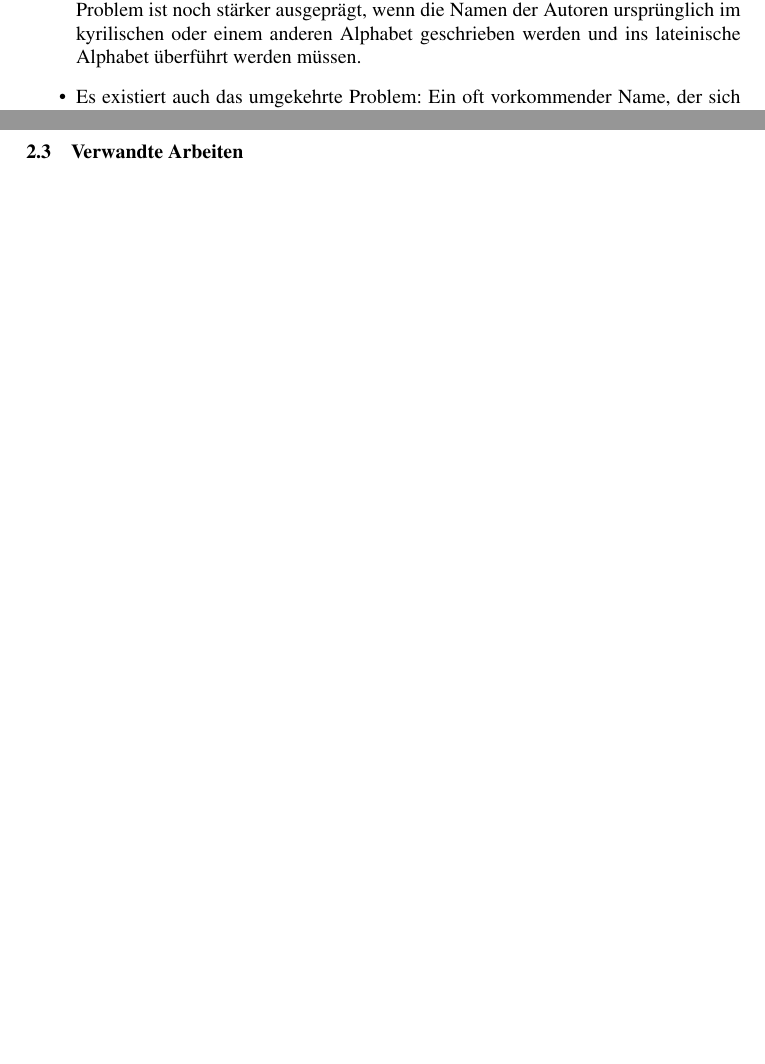
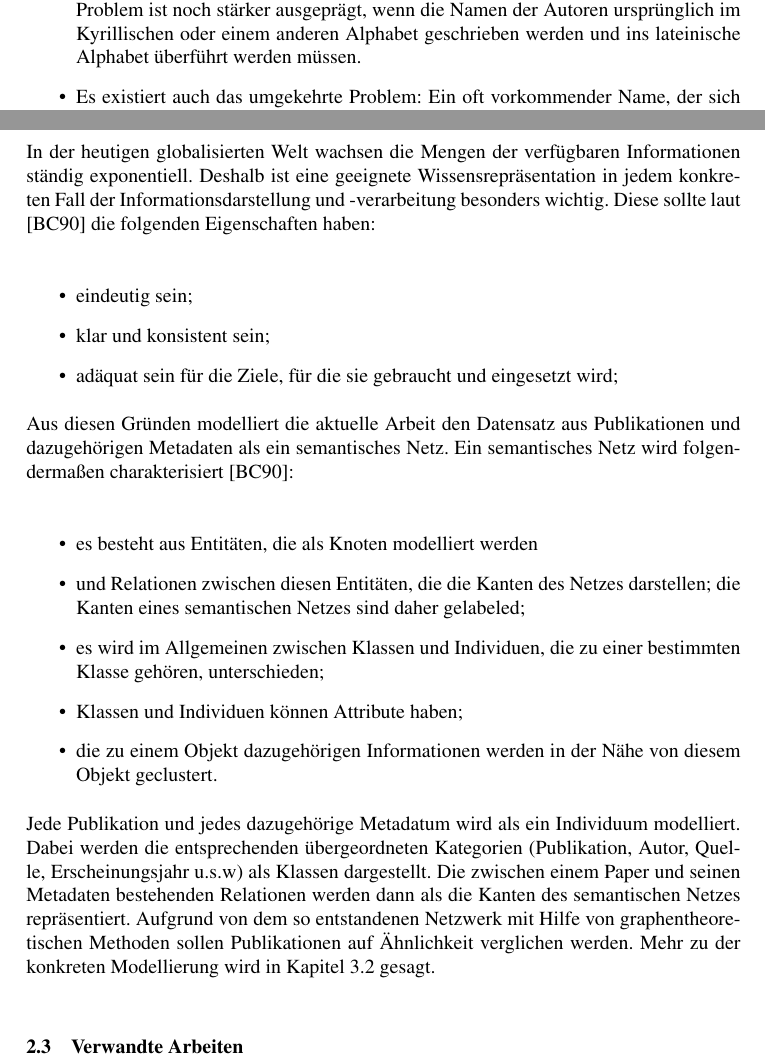
Before and after one commit to lusy/SemanticModellingPaperSimilarity, a LaTeX document (paper/paper.tex, which reads paper/2-Grundlagen.tex): two parts of pages 8 and 9 of 13, joined at a grey line, cut so that both start at the same text, the shorter picture padded with empty space. Compiled offline with pdfLaTeX; the source files are stored in an older character set and shown here as Unicode.

Commit message:
something on semantic networks

```diff
--- a/paper/2-Grundlagen.tex
+++ b/paper/2-Grundlagen.tex
@@ -106,7 +106,7 @@ Allerdings ist die Definition eines Ähnlichkeitsmaßes, das auf Koautorenschaft
 \item Bei langen Autorenlisten sind manche Autorinnen nur teilweise im Thema involviert.
 \item Der selbe Autor taucht oft unter verschiedenen Namen auf (Martin, J.; Martin, J.M.; Martin, James) \cite{DBLP:conf/isiwi/Schlogl00} \cite{Bornmann08}.
 Deswegen ist es oft schwierig eindeutig einzuordnen, welche Person an der konkreten Publikation mitgearbeitet hat \cite{Yang:2009:TRSN}.
-Dieses Problem ist noch stärker ausgeprägt, wenn die Namen der Autoren ursprünglich im kyrilischen oder einem anderen Alphabet geschrieben werden und ins lateinische Alphabet überführt werden müssen.
+Dieses Problem ist noch stärker ausgeprägt, wenn die Namen der Autoren ursprünglich im Kyrillischen oder einem anderen Alphabet geschrieben werden und ins lateinische Alphabet überführt werden müssen.
 \item Es existiert auch das umgekehrte Problem:
 Ein oft vorkommender Name, der sich auf verschiedene Personen bezieht, kann versehntlich aggregiert werden \cite{DBLP:conf/isiwi/Schlogl00} \cite{Bornmann08}.
 % -> Lösung für die letzten 2: Benutzen eines eindeutigen Identifiers für jeden Autor (unser Datensatz hat das)
@@ -122,6 +122,29 @@ Es ist kompliziert für Publikationen, die ihren Hauptschwerpunkt in verschieden
 
 
 \subsection{Semantische Netzwerke}
+In der heutigen globalisierten Welt wachsen die Mengen der verfügbaren Informationen ständig exponentiell.
+Deshalb ist eine geeignete Wissensrepräsentation in jedem konkreten Fall der Informationsdarstellung und -verarbeitung besonders wichtig.
+Diese sollte laut \cite{Bench-Capon:1990:KR} die folgenden Eigenschaften haben:\\
+\begin{itemize}
+\item eindeutig sein;
+\item klar und konsistent sein;
+\item adäquat sein für die Ziele, für die sie gebraucht und eingesetzt wird;
+\end{itemize}
+Aus diesen Gründen modelliert die aktuelle Arbeit den Datensatz aus Publikationen und dazugehörigen Metadaten als ein semantisches Netz.
+Ein semantisches Netz wird folgendermaßen charakterisiert \cite{Bench-Capon:1990:KR}:\\
+\begin{itemize}
+\item es besteht aus Entitäten, die als Knoten modelliert werden
+\item und Relationen zwischen diesen Entitäten, die die Kanten des Netzes darstellen; die Kanten eines semantischen Netzes sind daher gelabeled;
+\item es wird im Allgemeinen zwischen Klassen und Individuen, die zu einer bestimmten Klasse gehören, unterschieden;
+\item Klassen und Individuen können Attribute haben;
+\item die zu einem Objekt dazugehörigen Informationen werden in der Nähe von diesem Objekt geclustert.
+\end{itemize}
+Jede Publikation und jedes dazugehörige Metadatum wird als ein Individuum modelliert.
+Dabei werden die entsprechenden übergeordneten Kategorien (Publikation, Autor, Quelle, Erscheinungsjahr u.s.w) als Klassen dargestellt.
+Die zwischen einem Paper und seinen Metadaten bestehenden Relationen werden dann als die Kanten des semantischen Netzes repräsentiert.
+Aufgrund von dem so entstandenen Netzwerk mit Hilfe von graphentheoretischen Methoden sollen Publikationen auf Ähnlichkeit verglichen werden.
+Mehr zu der konkreten Modellierung wird in Kapitel 3.2 gesagt.
+
 % Was sind semantische Netzwerke
 % Warum sind sie in unserem Fall wichtig?/Warum haben wir uns für so eine Wissensrepräsentation entschieden?
 % (Wissensrepräsentationen sollen die folgenden Eigenschaften haben: eindeutig sein; klar und konsistent sein; adäquat für die Ziele, für die wir sie brauchen, sein; Rechnen drauf soll möglich sein/sollen berechenbar sein
```
